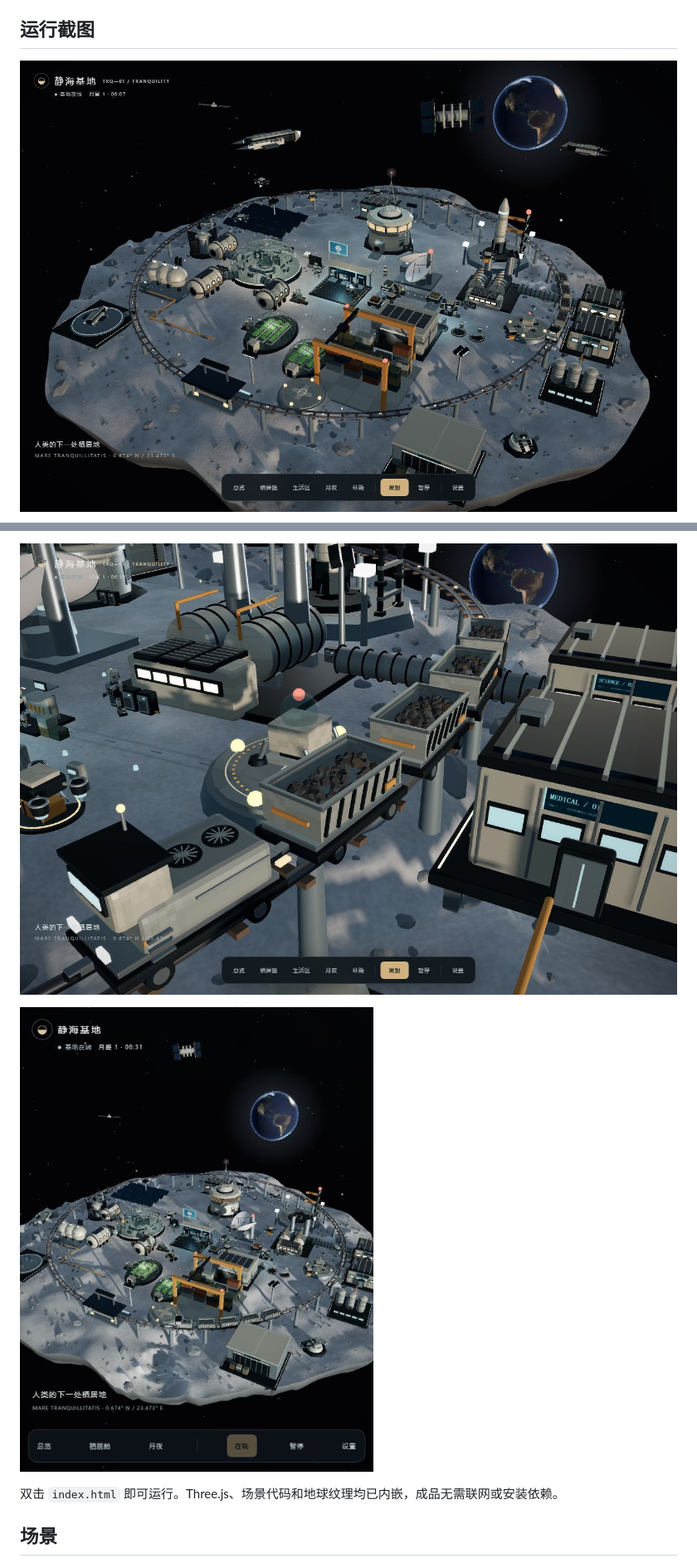
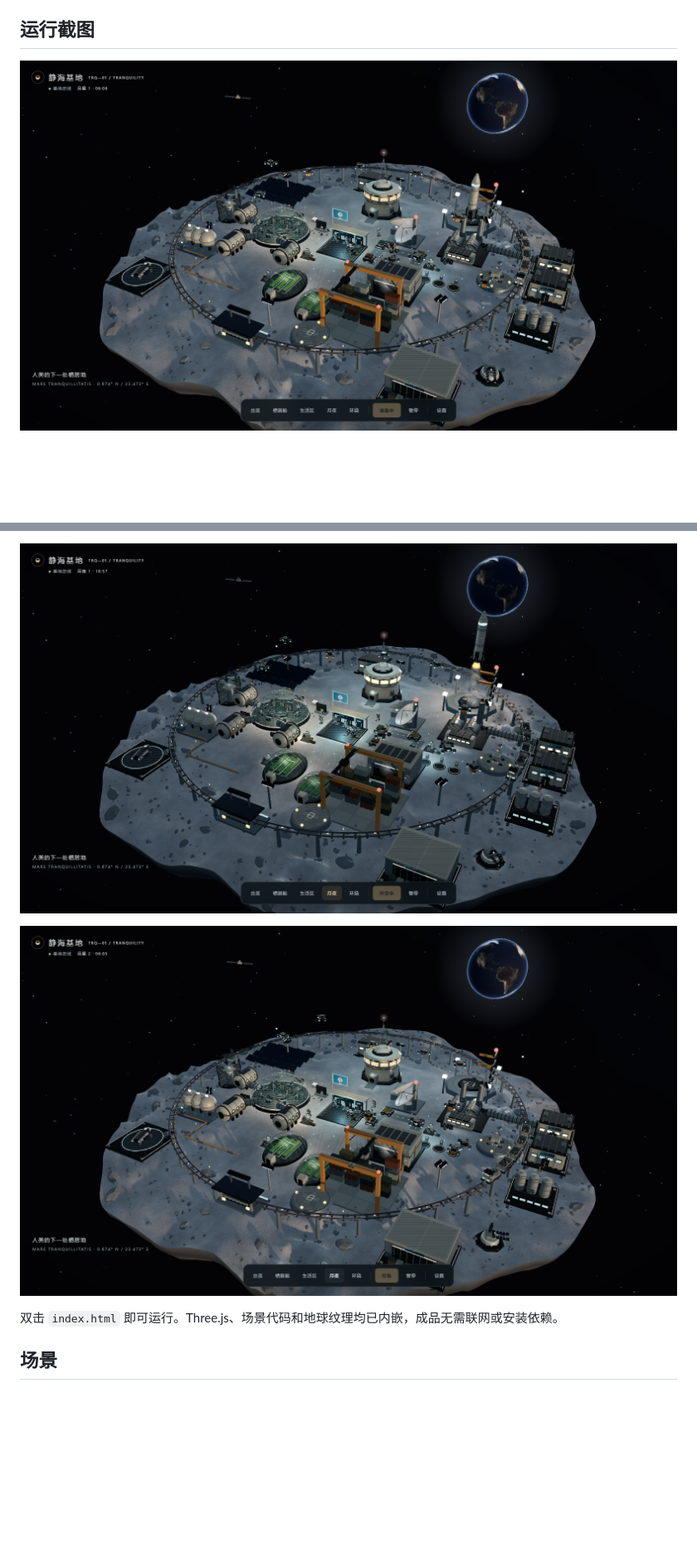
Before and after one commit to nsdkoo/moon-base, a Markdown page: README.md, 2 parts joined by grey strips. Shown: that part at 83% size. GitHub-like rendering; pictures changed too: shots/readme-day.png (added), shots/readme-launch.png (added), shots/readme-night.png (added); blank space fills up the shorter version.

Commit message:
docs: refresh README with live scene captures

```diff
--- a/README.md
+++ b/README.md
@@ -14,5 +14,5 @@ GitHub Pages 是完整的公网网站入口，输入网址即可打开。jsDeliv
 
 ## 运行截图
 
-![基地总览](shots/expanded-base.png)
+![基地总览 · 月昼](shots/readme-day.png)
 
@@ -20,7 +20,7 @@ GitHub Pages 是完整的公网网站入口，输入网址即可打开。jsDeliv
 
-![矿车与扩建区近景](shots/freight-detail.png)
+![月夜 · 火箭升空](shots/readme-night.png)
 
-![外围飞船与基地运行](shots/automatic-flight.png)
+![昼夜循环与火箭返航](shots/readme-launch.png)
 
 双击 `index.html` 即可运行。Three.js、场景代码和地球纹理均已内嵌，成品无需联网或安装依赖。
 
```
Also changed, not shown: other parts of README.md (+1 -1 lines), 2 other files.
